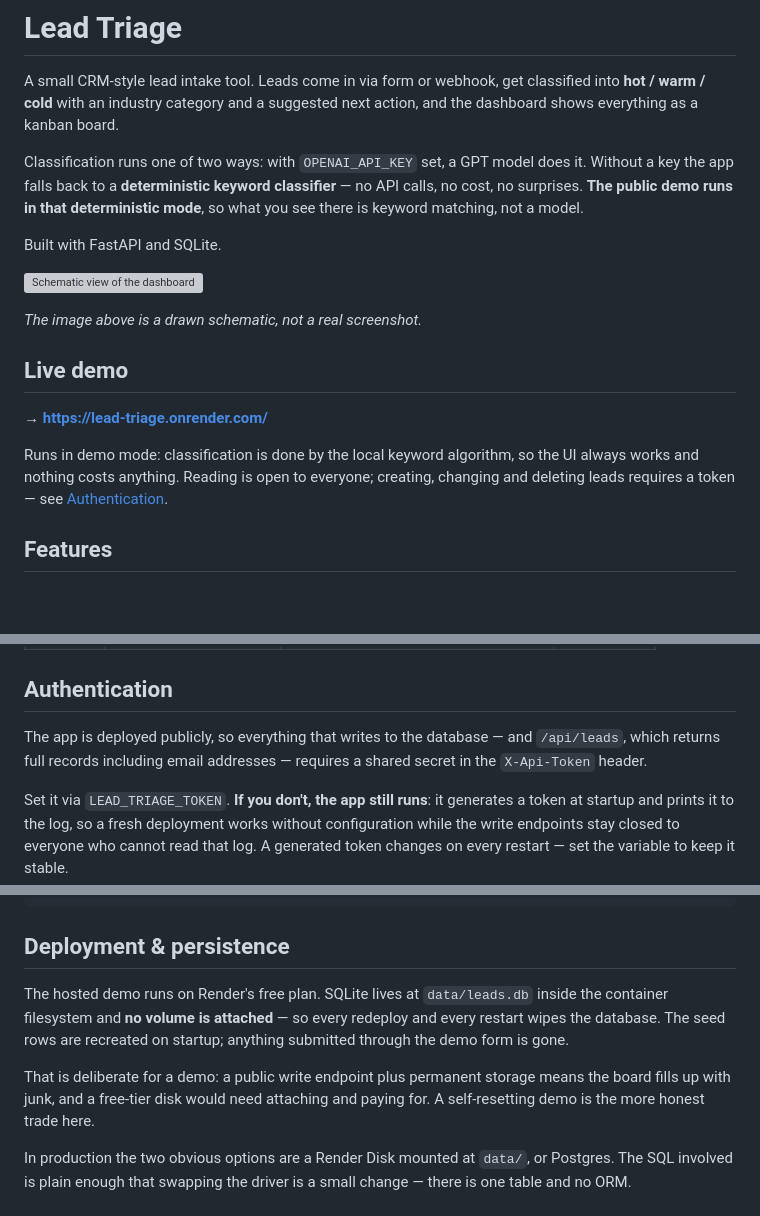
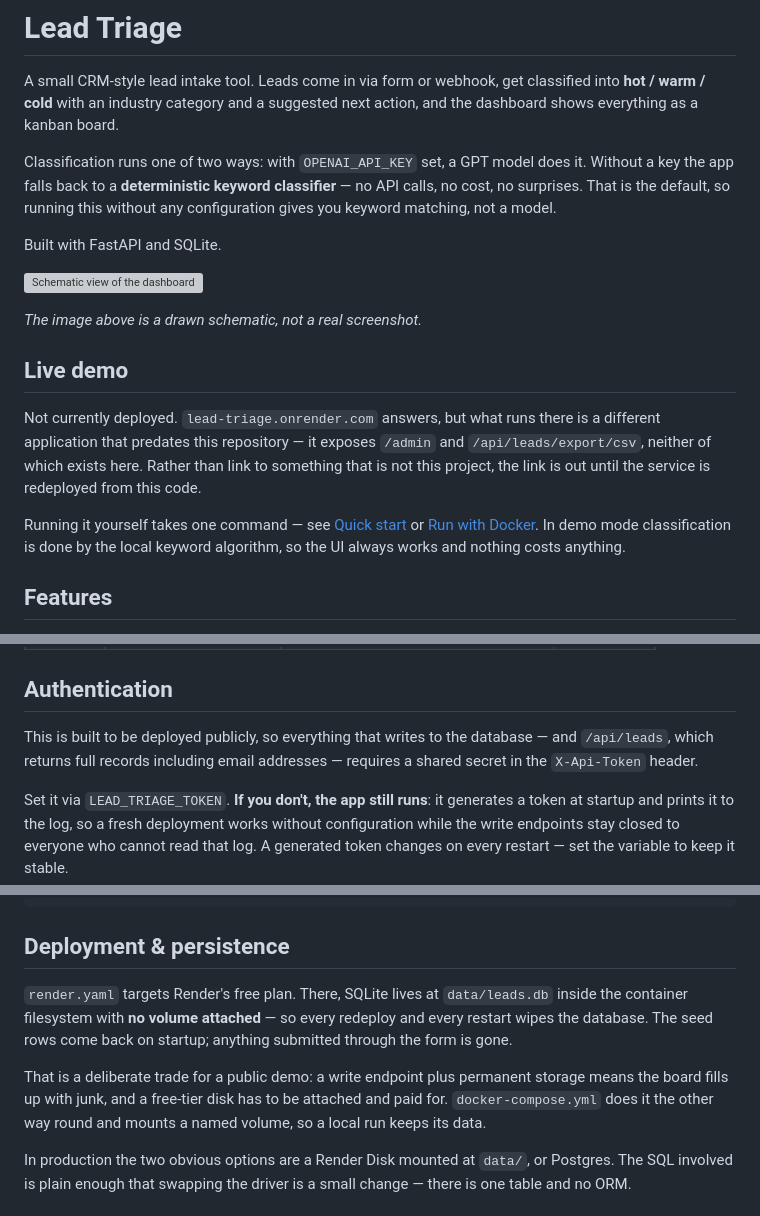
Before and after one commit to Mark1Anthony/lead-triage, a Markdown page: README.md, 3 parts joined by grey strips. GitHub-like rendering; blank space fills up the shorter version; grey boxes are pictures that could not be loaded.

Commit message:
docs: stop pointing at a live demo that is not this project
lead-triage.onrender.com answers, but what runs there is a different
application: its OpenAPI lists /admin, /api/leads/export/csv,
/health/database and /health/queue, none of which exist in this repo, and
/demo-lead returns 404. Linking it as "the live demo" claimed something
untrue.

The link is out until the service is redeployed from this code, and the
three other places that assumed a public deployment ("the public demo
runs in that mode", "the app is deployed publicly", "the hosted demo
runs on Render") now describe the default behaviour and render.yaml
instead.

Co-Authored-By: Claude Opus 5 <noreply@anthropic.com>

```diff
--- a/README.md
+++ b/README.md
@@ -6,8 +6,8 @@ the dashboard shows everything as a kanban board.
 
 Classification runs one of two ways: with `OPENAI_API_KEY` set, a GPT model does it.
 Without a key the app falls back to a **deterministic keyword classifier** — no API
-calls, no cost, no surprises. **The public demo runs in that deterministic mode**, so
-what you see there is keyword matching, not a model.
+calls, no cost, no surprises. That is the default, so running this without any
+configuration gives you keyword matching, not a model.
 
 Built with FastAPI and SQLite.
 
@@ -17,11 +17,15 @@ Built with FastAPI and SQLite.
 
 ## Live demo
 
-**→ https://lead-triage.onrender.com/**
+Not currently deployed. `lead-triage.onrender.com` answers, but what runs there is
+a different application that predates this repository — it exposes `/admin` and
+`/api/leads/export/csv`, neither of which exists here. Rather than link to
+something that is not this project, the link is out until the service is
+redeployed from this code.
 
-Runs in demo mode: classification is done by the local keyword algorithm, so the UI
-always works and nothing costs anything. Reading is open to everyone; creating,
-changing and deleting leads requires a token — see [Authentication](#authentication).
+Running it yourself takes one command — see [Quick start](#quick-start) or
+[Run with Docker](#run-with-docker). In demo mode classification is done by the
+local keyword algorithm, so the UI always works and nothing costs anything.
 
 ## Features
 
@@ -110,9 +114,9 @@ is polled through the app's own `/health` endpoint, so `docker ps` shows
 
 ## Authentication
 
-The app is deployed publicly, so everything that writes to the database — and
-`/api/leads`, which returns full records including email addresses — requires a
-shared secret in the `X-Api-Token` header.
+This is built to be deployed publicly, so everything that writes to the database
+— and `/api/leads`, which returns full records including email addresses —
+requires a shared secret in the `X-Api-Token` header.
 
 Set it via `LEAD_TRIAGE_TOKEN`. **If you don't, the app still runs**: it
 generates a token at startup and prints it to the log, so a fresh deployment
@@ -197,14 +201,15 @@ lead-triage/
 
 ## Deployment & persistence
 
-The hosted demo runs on Render's free plan. SQLite lives at `data/leads.db` inside the
-container filesystem and **no volume is attached** — so every redeploy and every restart
-wipes the database. The seed rows are recreated on startup; anything submitted through
-the demo form is gone.
+`render.yaml` targets Render's free plan. There, SQLite lives at `data/leads.db`
+inside the container filesystem with **no volume attached** — so every redeploy and
+every restart wipes the database. The seed rows come back on startup; anything
+submitted through the form is gone.
 
-That is deliberate for a demo: a public write endpoint plus permanent storage means the
-board fills up with junk, and a free-tier disk would need attaching and paying for. A
-self-resetting demo is the more honest trade here.
+That is a deliberate trade for a public demo: a write endpoint plus permanent
+storage means the board fills up with junk, and a free-tier disk has to be
+attached and paid for. `docker-compose.yml` does it the other way round and
+mounts a named volume, so a local run keeps its data.
 
 In production the two obvious options are a Render Disk mounted at `data/`, or Postgres.
 The SQL involved is plain enough that swapping the driver is a small change — there is
```
Also changed, not shown: other parts of README.md (+3 -3 lines).
